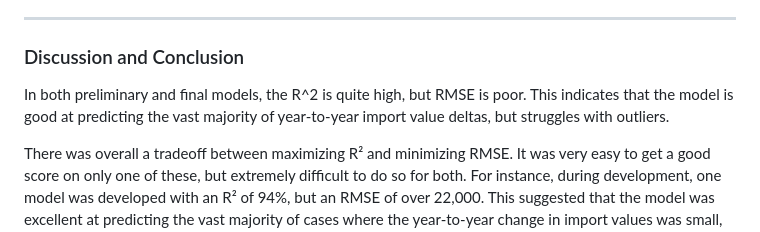
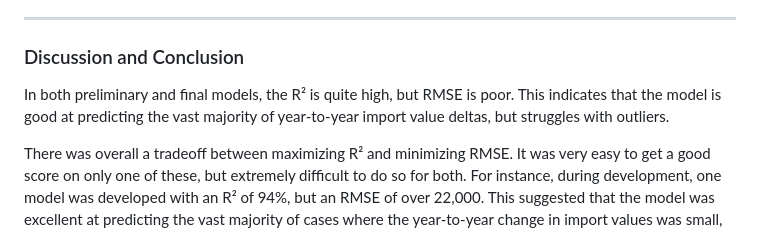
Before and after one commit to cep5603/CMPSC_445_Tariffs_Project, a Markdown page: README.md, the part around the change. GitHub-like rendering.

```diff
--- a/README.md
+++ b/README.md
@@ -167,6 +167,6 @@ The random forest model was tested with and without lagged features. Without lag
 
 ### Discussion and Conclusion
 
-In both preliminary and final models, the R^2 is quite high, but RMSE is poor. This indicates that the model is good at predicting the vast majority of year-to-year import value deltas, but struggles with outliers.
+In both preliminary and final models, the R² is quite high, but RMSE is poor. This indicates that the model is good at predicting the vast majority of year-to-year import value deltas, but struggles with outliers.
 
 There was overall a tradeoff between maximizing R² and minimizing RMSE. It was very easy to get a good score on only one of these, but extremely difficult to do so for both. For instance, during development, one model was developed with an R² of 94%, but an RMSE of over 22,000. This suggested that the model was excellent at predicting the vast majority of cases where the year-to-year change in import values was small, but made very large errors when predicting the magnitude (but not direction) of multi-billion dollar swings.
```
